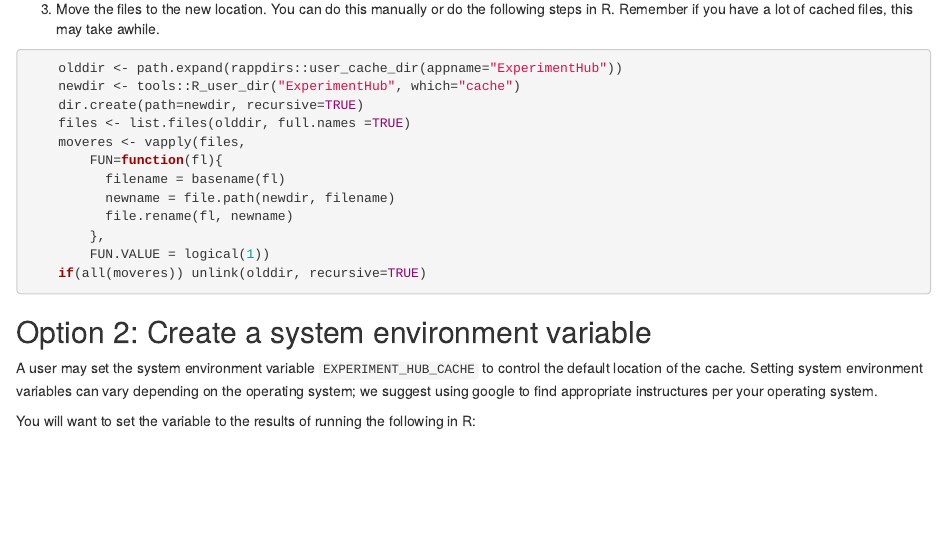
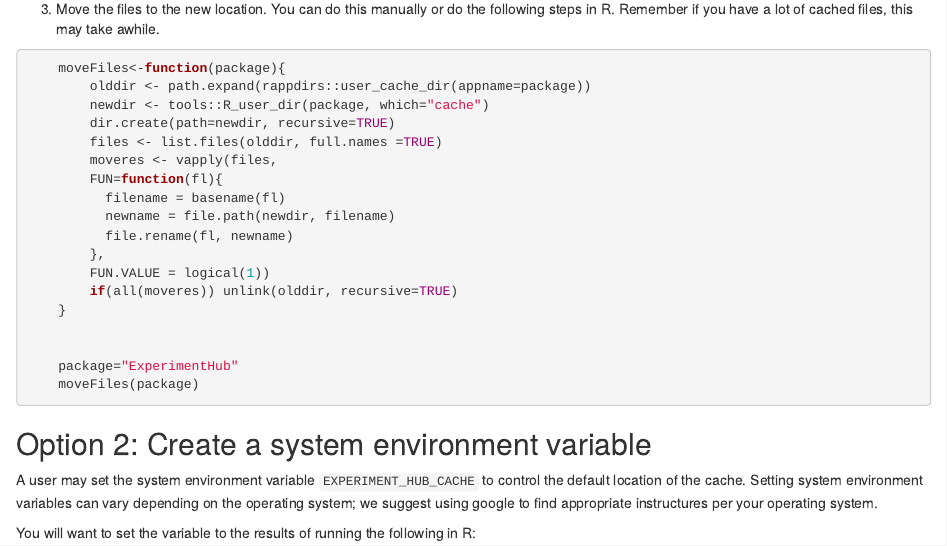
Before and after one commit to Bioconductor/ExperimentHub, an R Markdown document (vignettes/ExperimentHub.Rmd): the page in a window 1100 px wide, from 3560 px down. Rendered offline with R 4.5, knitr and Pandoc, with nearby package versions; drawn as R Markdown's standard HTML page in place of the format the file asks for; some code elsewhere in the file could not run offline.

Commit message:
Update vignette instructions

````diff
--- a/vignettes/ExperimentHub.Rmd
+++ b/vignettes/ExperimentHub.Rmd
@@ -205,18 +205,24 @@ following steps in R. Remember if you have a lot of cached files, this may take
 awhile.
 
 ```{r, eval=FALSE}
-	olddir <- path.expand(rappdirs::user_cache_dir(appname="ExperimentHub"))
-	newdir <- tools::R_user_dir("ExperimentHub", which="cache")
-	dir.create(path=newdir, recursive=TRUE)
-	files <- list.files(olddir, full.names =TRUE)
-	moveres <- vapply(files,
+	moveFiles<-function(package){
+	    olddir <- path.expand(rappdirs::user_cache_dir(appname=package))
+	    newdir <- tools::R_user_dir(package, which="cache")
+	    dir.create(path=newdir, recursive=TRUE)
+	    files <- list.files(olddir, full.names =TRUE)
+	    moveres <- vapply(files,
 		FUN=function(fl){
 		  filename = basename(fl)
 		  newname = file.path(newdir, filename)
 		  file.rename(fl, newname)
 		},
 		FUN.VALUE = logical(1))
-	if(all(moveres)) unlink(olddir, recursive=TRUE)
+	    if(all(moveres)) unlink(olddir, recursive=TRUE)
+	}
+
+
+	package="ExperimentHub"
+	moveFiles(package)
 
 ```
 
````
Also changed, not shown: vignettes/ExperimentHub.Rmd (20 more changed lines), 1 other file.
